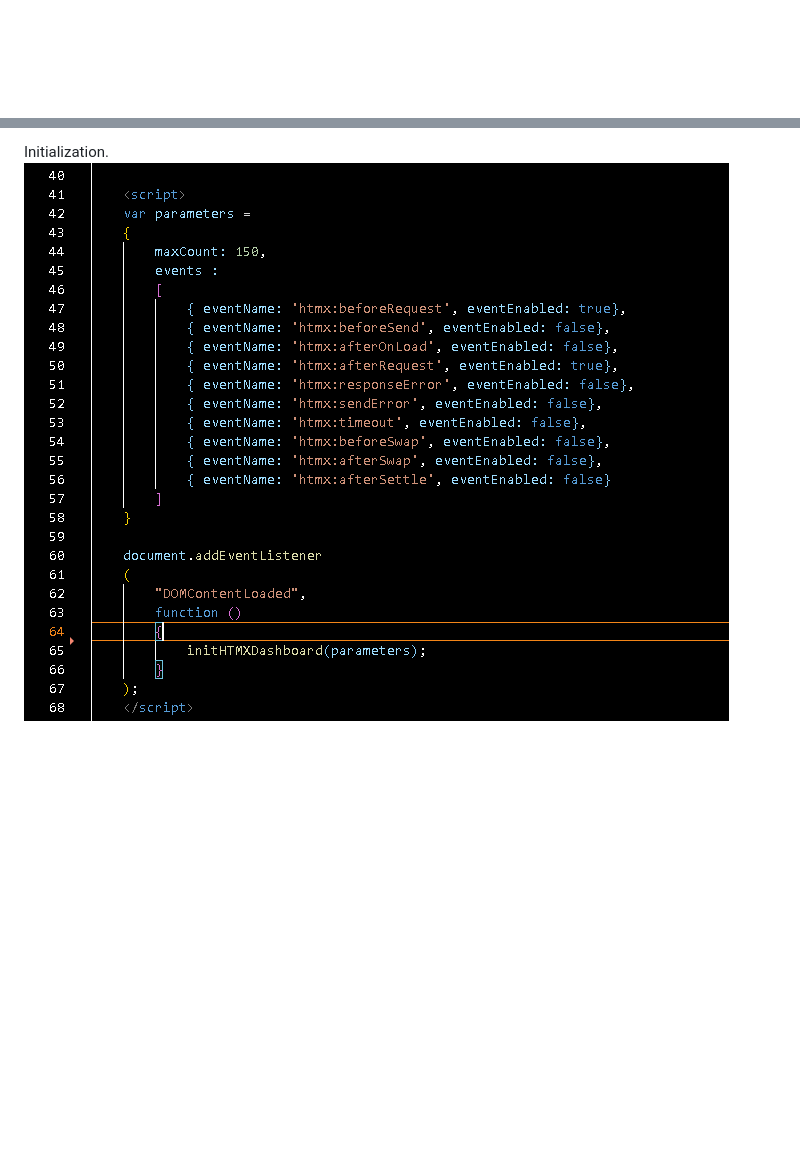
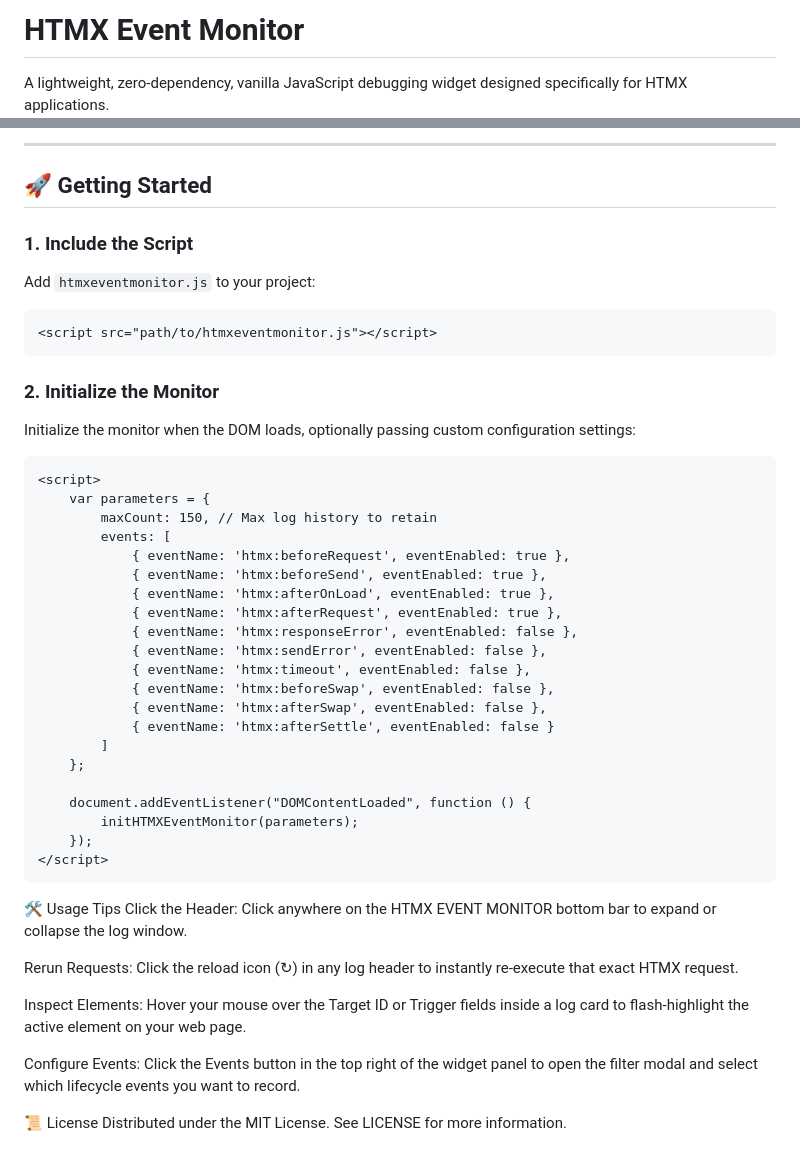
Before and after one commit to jmbarnes1/HTMX-Dashboard, a Markdown page: README.md, 2 parts joined by grey strips. GitHub-like rendering; pictures changed too: 04.PNG; blank space fills up the shorter version.

````diff
--- a/README.md
+++ b/README.md
@@ -1,2 +1,4 @@
+# HTMX Event Monitor
 
+A lightweight, zero-dependency, vanilla JavaScript debugging widget designed specifically for HTMX applications.
 
@@ -23,3 +36,47 @@ Event picker.<br>
 
-Initialization.<br>
-<img src="04.PNG">
+---
+
+## 🚀 Getting Started
+
+### 1. Include the Script
+Add `htmxeventmonitor.js` to your project:
+```html
+<script src="path/to/htmxeventmonitor.js"></script>
+```
+### 2. Initialize the Monitor
+Initialize the monitor when the DOM loads, optionally passing custom configuration settings:
+
+```HTML
+<script>
+    var parameters = {
+        maxCount: 150, // Max log history to retain
+        events: [
+            { eventName: 'htmx:beforeRequest', eventEnabled: true },
+            { eventName: 'htmx:beforeSend', eventEnabled: true },
+            { eventName: 'htmx:afterOnLoad', eventEnabled: true },
+            { eventName: 'htmx:afterRequest', eventEnabled: true },
+            { eventName: 'htmx:responseError', eventEnabled: false },
+            { eventName: 'htmx:sendError', eventEnabled: false },
+            { eventName: 'htmx:timeout', eventEnabled: false },
+            { eventName: 'htmx:beforeSwap', eventEnabled: false },
+            { eventName: 'htmx:afterSwap', eventEnabled: false },
+            { eventName: 'htmx:afterSettle', eventEnabled: false }
+        ]
+    };
+
+    document.addEventListener("DOMContentLoaded", function () {
+        initHTMXEventMonitor(parameters);
+    });
+</script>
+```
+🛠️ Usage Tips
+Click the Header: Click anywhere on the HTMX EVENT MONITOR bottom bar to expand or collapse the log window.
+
+Rerun Requests: Click the reload icon (↻) in any log header to instantly re-execute that exact HTMX request.
+
+Inspect Elements: Hover your mouse over the Target ID or Trigger fields inside a log card to flash-highlight the active element on your web page.
+
+Configure Events: Click the Events button in the top right of the widget panel to open the filter modal and select which lifecycle events you want to record.
+
+📜 License
+Distributed under the MIT License. See LICENSE for more information.
````
Also changed, not shown: other parts of README.md (+23 -12 lines), 01.PNG, 02.PNG, 3 other files.
